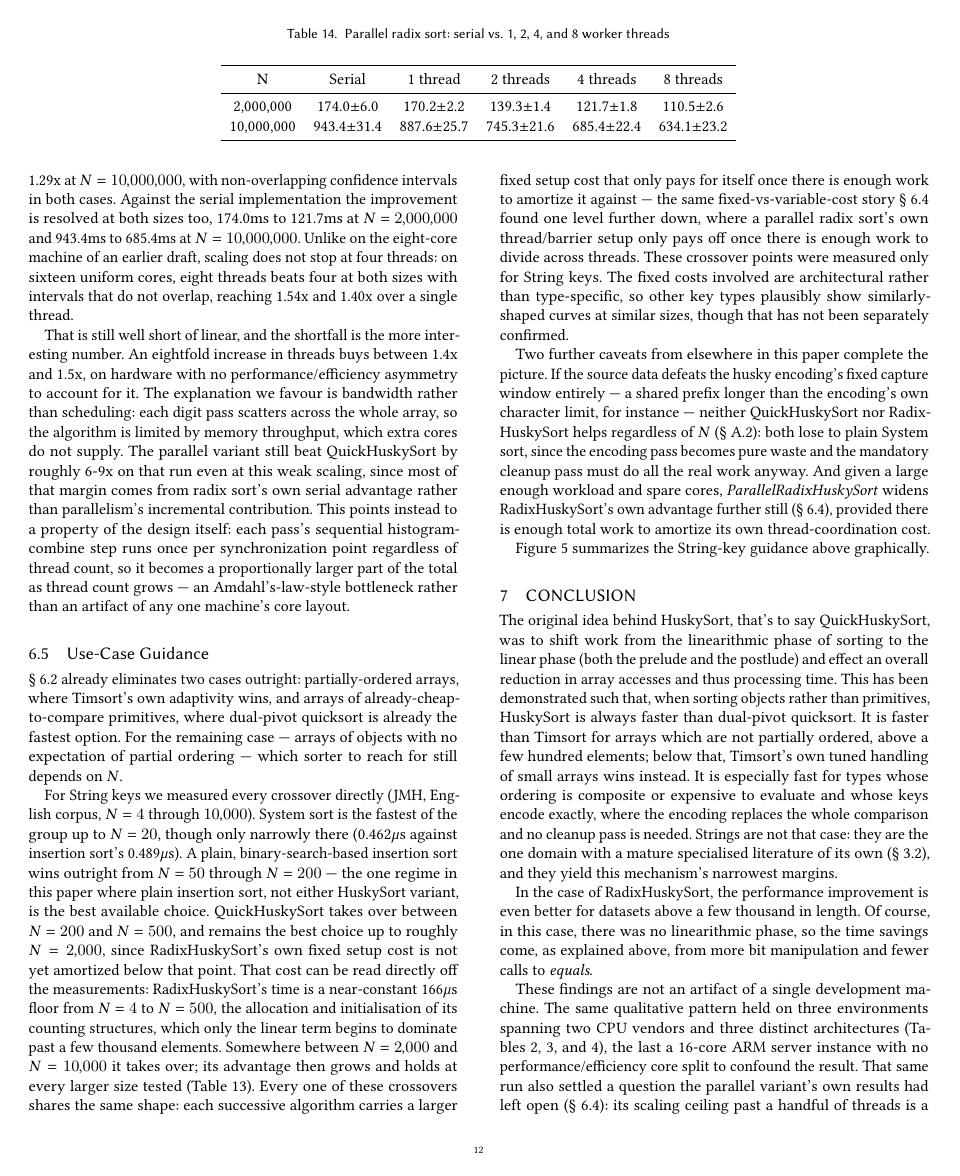
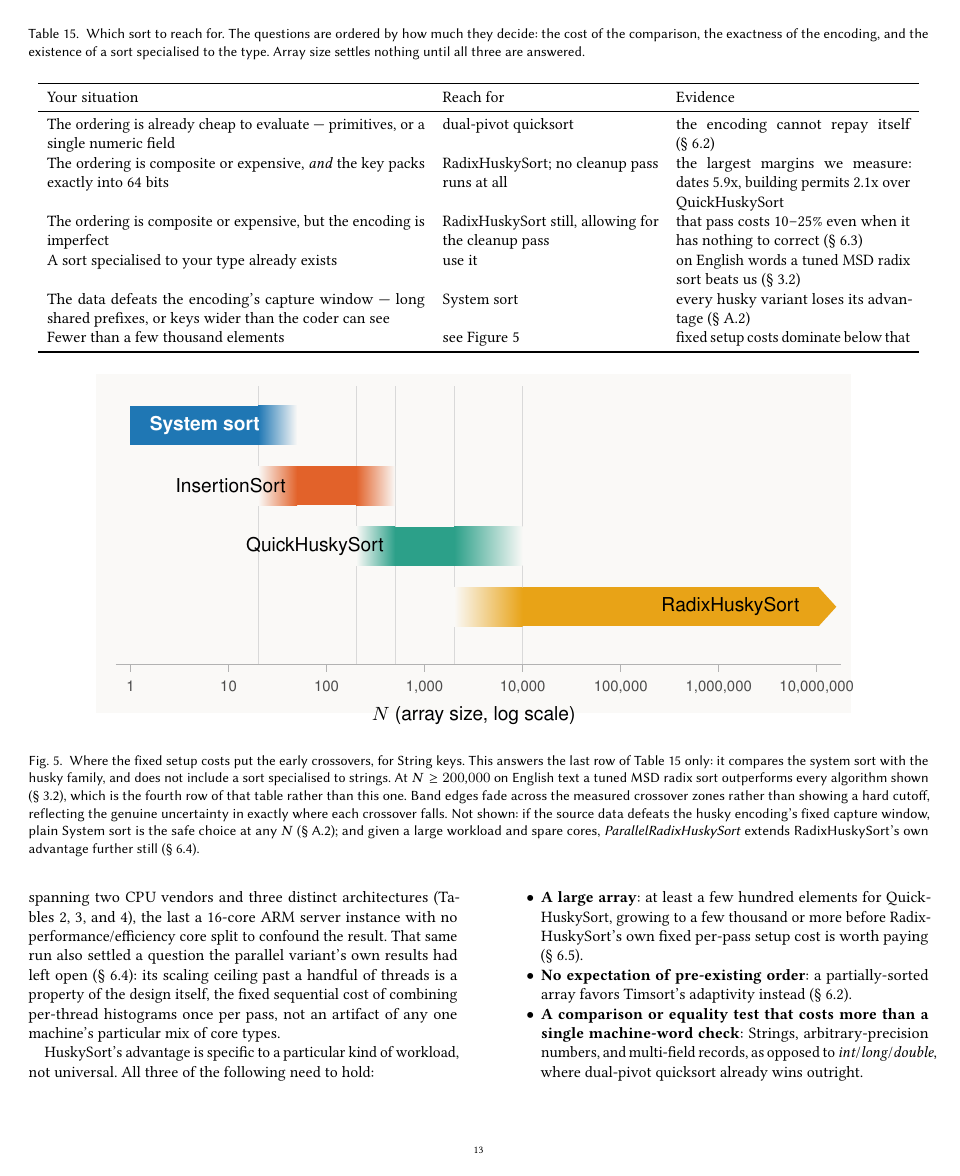
Before and after one commit to rchillyard/The-repository-formerly-known-as, a LaTeX paper (paper/HuskySort.tex): page 12 of 15 before the commit and page 13 of 15 after it. The pictures show the PDF file paper/HuskySort.pdf that the author committed with the source.

Commit message:
Reorganise the use-case guidance around the three factors, not array size
Robin asked what use case the size figure actually serves. It served the wrong one.

The paper's finding is that the advantage turns on the cost of the native
comparison, the exactness of the encoding, and whether a sort specialised to the
type exists. None of those is size, and the two most instructive failures do not
depend on size at all: pinyin names lose at every N because the encoding is poor,
and shared prefixes lose at every N because the encoding carries no information.
Neither can appear on a chart whose axis is N.

Worse, the figure was captioned "which sort to reach for" while omitting the sort
that wins over part of the range it covered. On English text MSD beats
RadixHuskySort at 200,000 with separated intervals and again at 1,000,000, and sec:radix
now concedes exactly that -- so the figure contradicted the section three pages
earlier.

Table Guidance now leads the section, ordered by how much each question decides,
with size as its last row. The figure is kept but demoted to answering that last row:
its caption says it compares the system sort with the husky family only, and states
plainly that a specialised MSD radix sort beats everything shown once N reaches
200,000.

15 pages, unchanged.

Co-Authored-By: Claude Opus 5 <noreply@anthropic.com>

```diff
--- a/paper/HuskySort.tex
+++ b/paper/HuskySort.tex
@@ -1368,4 +1368,3 @@ so it becomes a proportionally larger part of the total as thread count grows
 partially-ordered arrays, where Timsort's own adaptivity wins, and arrays of already-cheap-to-compare primitives,
 where dual-pivot quicksort is already the fastest option.
 For the remaining case — arrays of objects with no expectation of partial ordering —
-which sorter to reach for still depends on $N$.
@@ -1373,3 +1376,33 @@ which sorter to reach for still depends on $N$.
+\begin{table*}
+  \caption{Which sort to reach for. The questions are ordered by how much they decide:
+    the cost of the comparison, the exactness of the encoding, and the existence of a sort
+    specialised to the type. Array size settles nothing until all three are answered.}
+  \label{tab:Guidance}
+  \begin{tabular}{p{0.42\textwidth}p{0.24\textwidth}p{0.26\textwidth}}
+    \toprule
+    Your situation & Reach for & Evidence \\
+    \midrule
+    The ordering is already cheap to evaluate --- primitives, or a single numeric field
+      & dual-pivot quicksort & the encoding cannot repay itself (\S~\ref{sec:summary}) \\
+    The ordering is composite or expensive, \emph{and} the key packs exactly into 64 bits
+      & RadixHuskySort; no cleanup pass runs at all
+      & the largest margins we measure: dates 5.9x, building permits 2.1x over QuickHuskySort \\
+    The ordering is composite or expensive, but the encoding is imperfect
+      & RadixHuskySort still, allowing for the cleanup pass
+      & that pass costs 10--25\% even when it has nothing to correct (\S~\ref{sec:radix-results}) \\
+    A sort specialised to your type already exists
+      & use it & on English words a tuned MSD radix sort beats us (\S~\ref{sec:radix}) \\
+    The data defeats the encoding's capture window --- long shared prefixes, or keys wider than
+    the coder can see
+      & System sort & every husky variant loses its advantage (\S~\ref{sec:adversarial}) \\
+    Fewer than a few thousand elements
+      & see Figure ~\ref{fig:usecase} & fixed setup costs dominate below that \\
+    \bottomrule
+  \end{tabular}
+\end{table*}
+
+Only when all of those are answered does array size matter, and then chiefly at the small end,
+where each algorithm's fixed setup cost has not yet been amortized.
 For String keys we measured every crossover directly (JMH, English corpus, $N=4$ through $10{,}000$).
 System sort is the fastest of the group up to $N=20$, though only narrowly there
 (0.462$\mu$s against insertion sort's 0.489$\mu$s).
@@ -1406,7 +1439,11 @@ Figure~\ref{fig:usecase} summarizes the String-key guidance above graphically.
 \begin{figure*}
   \centering
   \includegraphics[width=0.85\textwidth]{UseCaseGuidance.pdf}
-  \caption{Which sort to reach for, by array size (String keys).
+  \caption{Where the fixed setup costs put the early crossovers, for String keys.
+This answers the last row of Table ~\ref{tab:Guidance} only:
+it compares the system sort with the husky family, and does not include a sort specialised to strings.
+At $N \ge 200{,}000$ on English text a tuned MSD radix sort outperforms every algorithm shown
+(\S~\ref{sec:radix}), which is the fourth row of that table rather than this one.
 Band edges fade across the
     measured crossover zones rather than showing a hard cutoff, reflecting the genuine
     uncertainty in exactly where each crossover falls.
```
Also changed, not shown: paper/HuskySort.pdf, paper/HuskySort.tex (6 more changed lines), 2 other files.
